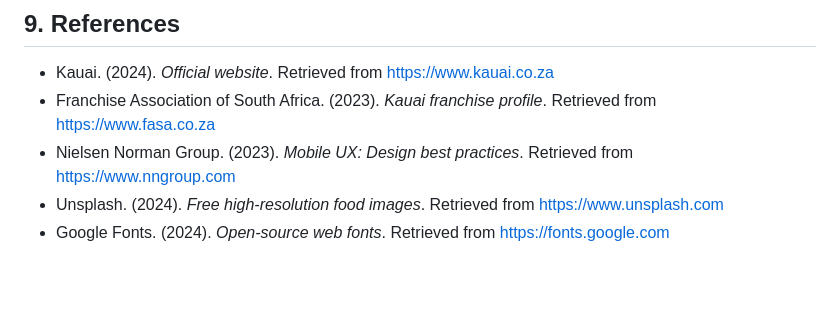
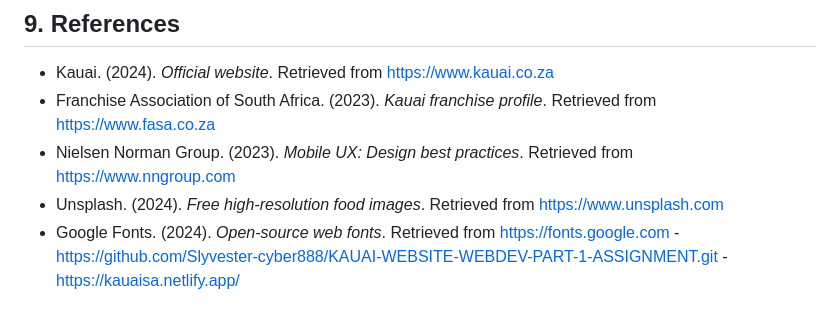
Before and after one commit to Slyvester-cyber888/KAUAI-WEBSITE-WEBDEV-PART-1-ASSIGNMENT, a Markdown page: Proposal_2_Kauai.md, the part around the change. Drawn GitHub-style; blank space fills up the shorter version.

```diff
--- a/Proposal_2_Kauai.md
+++ b/Proposal_2_Kauai.md
@@ -152,3 +152,5 @@ Wireframes have been conceptualised for all five pages. The homepage features a
 - Nielsen Norman Group. (2023). *Mobile UX: Design best practices*. Retrieved from https://www.nngroup.com
 - Unsplash. (2024). *Free high-resolution food images*. Retrieved from https://www.unsplash.com
 - Google Fonts. (2024). *Open-source web fonts*. Retrieved from https://fonts.google.com
+-https://github.com/Slyvester-cyber888/KAUAI-WEBSITE-WEBDEV-PART-1-ASSIGNMENT.git
+-https://kauaisa.netlify.app/
```
